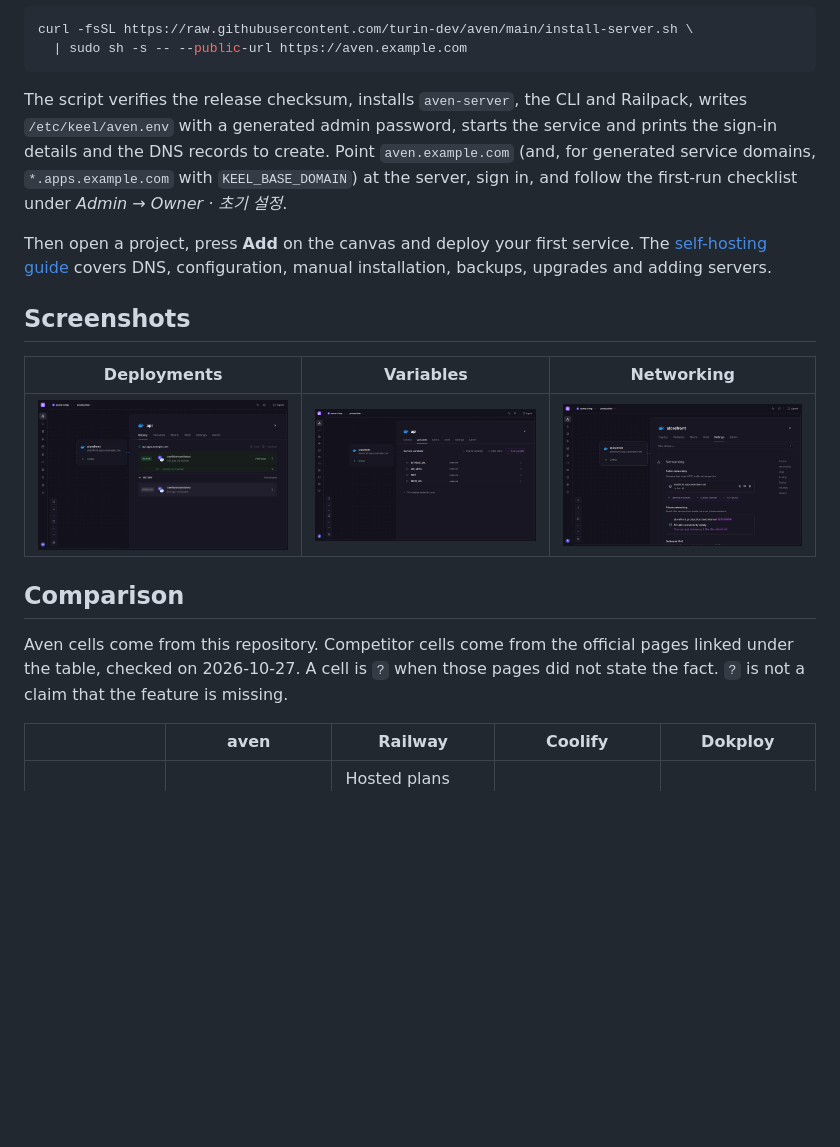
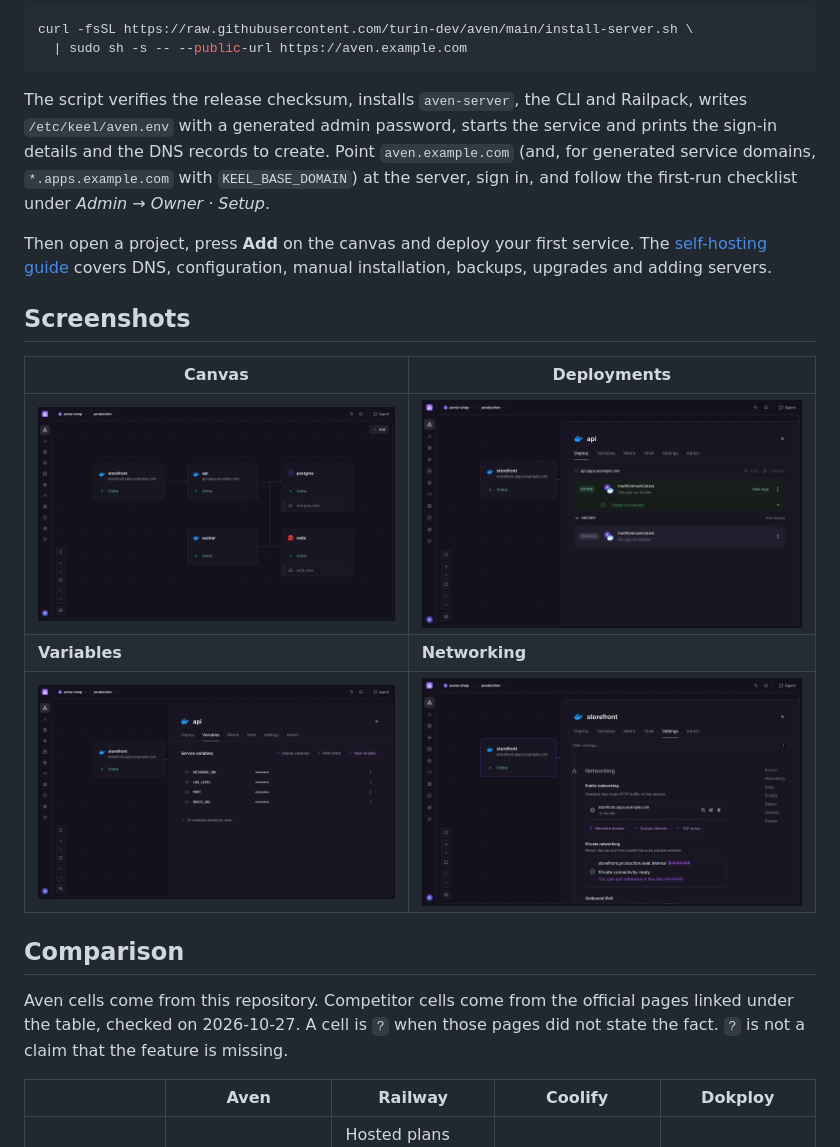
Before and after one commit to turin-dev/aven, a Markdown page: README.md, the part around one of its changes. GitHub-like rendering; blank space fills up the shorter version.

````diff
--- a/README.md
+++ b/README.md
@@ -43,21 +41,23 @@ curl -fsSL https://raw.githubusercontent.com/turin-dev/aven/main/install-server.
   | sudo sh -s -- --public-url https://aven.example.com
 ```
 
-The script verifies the release checksum, installs `aven-server`, the CLI and Railpack, writes `/etc/keel/aven.env` with a generated admin password, starts the service and prints the sign-in details and the DNS records to create. Point `aven.example.com` (and, for generated service domains, `*.apps.example.com` with `KEEL_BASE_DOMAIN`) at the server, sign in, and follow the first-run checklist under *Admin → Owner · 초기 설정*.
+The script verifies the release checksum, installs `aven-server`, the CLI and Railpack, writes `/etc/keel/aven.env` with a generated admin password, starts the service and prints the sign-in details and the DNS records to create. Point `aven.example.com` (and, for generated service domains, `*.apps.example.com` with `KEEL_BASE_DOMAIN`) at the server, sign in, and follow the first-run checklist under *Admin → Owner · Setup*.
 
 Then open a project, press **Add** on the canvas and deploy your first service. The [self-hosting guide](docs/self-hosting.md) covers DNS, configuration, manual installation, backups, upgrades and adding servers.
 
 ## Screenshots
 
-| Deployments | Variables | Networking |
-| --- | --- | --- |
-| ![Service panel with the active deployment and history](docs/images/deployments-en.png) | ![Service variables with references to PostgreSQL and Redis](docs/images/variables-en.png) | ![Public and private networking settings of a service](docs/images/networking-en.png) |
+| Canvas | Deployments |
+| --- | --- |
+| ![A project on the Aven canvas: a storefront and an API with generated domains, a worker, PostgreSQL and Redis](docs/images/canvas-en.png) | ![Service panel with the active deployment and history](docs/images/deployments-en.png) |
+| **Variables** | **Networking** |
+| ![Service variables with references to PostgreSQL and Redis](docs/images/variables-en.png) | ![Public and private networking settings of a service](docs/images/networking-en.png) |
 
 ## Comparison
 
 Aven cells come from this repository. Competitor cells come from the official pages linked under the table, checked on 2026-10-27. A cell is `?` when those pages did not state the fact. `?` is not a claim that the feature is missing.
 
-| | aven | Railway | Coolify | Dokploy |
+| | Aven | Railway | Coolify | Dokploy |
 | --- | --- | --- | --- | --- |
 | Self-hosted | Yes. `aven-server` on your Linux host; more hosts run `aven-agent`. [^aven] | Hosted plans from Free through Enterprise. A self-host installer: ? [^r-price] | Yes. Self-hosted is the free edition. [^c-price] | Yes. Self-Hosted (OSS). [^d-diff] |
 | Pricing model | No usage fees and no paid-feature gate in this repository. You pay for your own machines. [^aven] | Per-second CPU, memory, and volume usage, plus a plan fee. The Free plan is $0 with $1 of usage credit per month. [^r-price] | Self-hosted is free and includes all current and upcoming features. Cloud is $5/month for two servers, then $3/month per extra server. [^c-price] | Self-Hosted (OSS) is free. Cloud starts at $4.50/month per server. Enterprise is a license (contact). [^d-diff] |
````
Also changed, not shown: other parts of README.md (+5 -23 lines), README.ko.md (+11 -27 lines).
